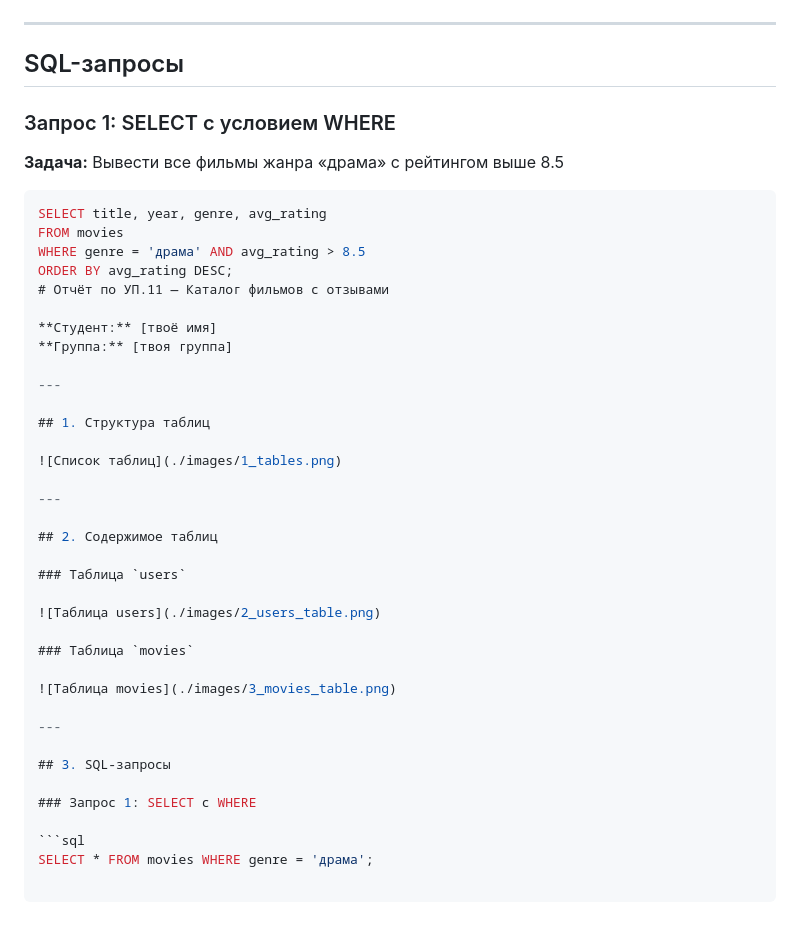
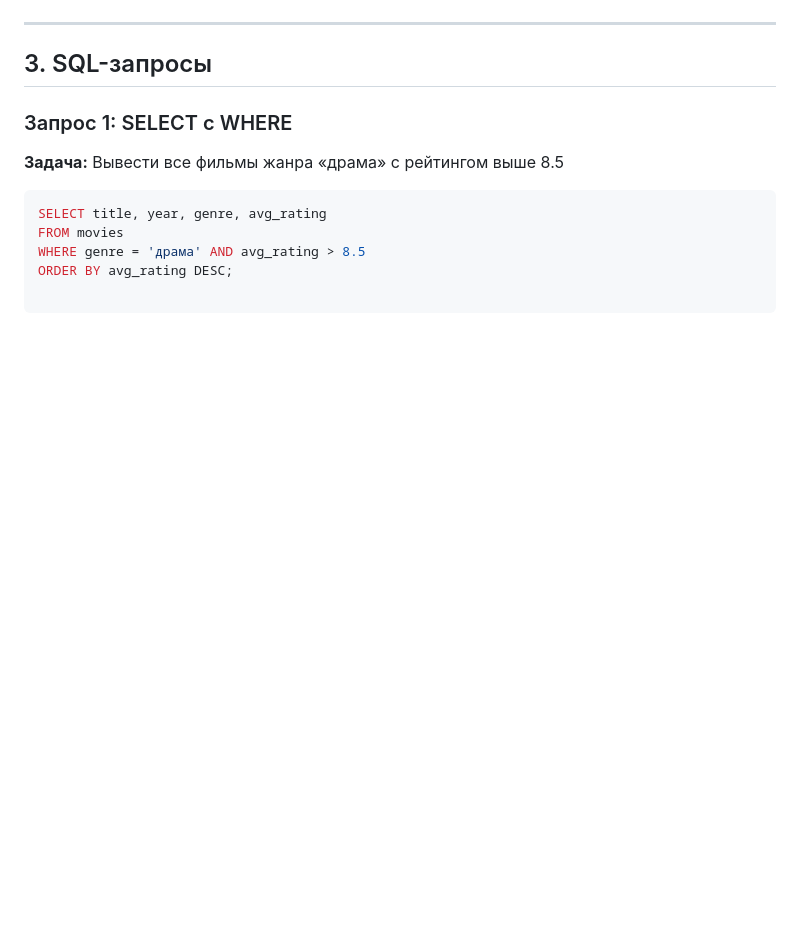
Before and after one commit to LenaKolpakova/movie_catalog, a Markdown page: Readme.md, the part around one of its changes. GitHub-like rendering; blank space fills up the shorter version.

````diff
--- a/Readme.md
+++ b/Readme.md
@@ -99,9 +134,10 @@
 
 ---
 
-## SQL-запросы
+## 3. SQL-запросы
 
-### Запрос 1: SELECT с условием WHERE
+### Запрос 1: SELECT с WHERE
+
 **Задача:** Вывести все фильмы жанра «драма» с рейтингом выше 8.5
 
 ```sql
@@ -109,34 +145,3 @@ SELECT title, year, genre, avg_rating
 FROM movies
 WHERE genre = 'драма' AND avg_rating > 8.5
 ORDER BY avg_rating DESC;
-# Отчёт по УП.11 — Каталог фильмов с отзывами
-
-**Студент:** [твоё имя]
-**Группа:** [твоя группа]
-
----
-
-## 1. Структура таблиц
-
-![Список таблиц](./images/1_tables.png)
-
----
-
-## 2. Содержимое таблиц
-
-### Таблица `users`
-
-![Таблица users](./images/2_users_table.png)
-
-### Таблица `movies`
-
-![Таблица movies](./images/3_movies_table.png)
-
----
-
-## 3. SQL-запросы
-
-### Запрос 1: SELECT с WHERE
-
-```sql
-SELECT * FROM movies WHERE genre = 'драма';
````
Also changed, not shown: other parts of Readme.md (+36 -1 lines).
